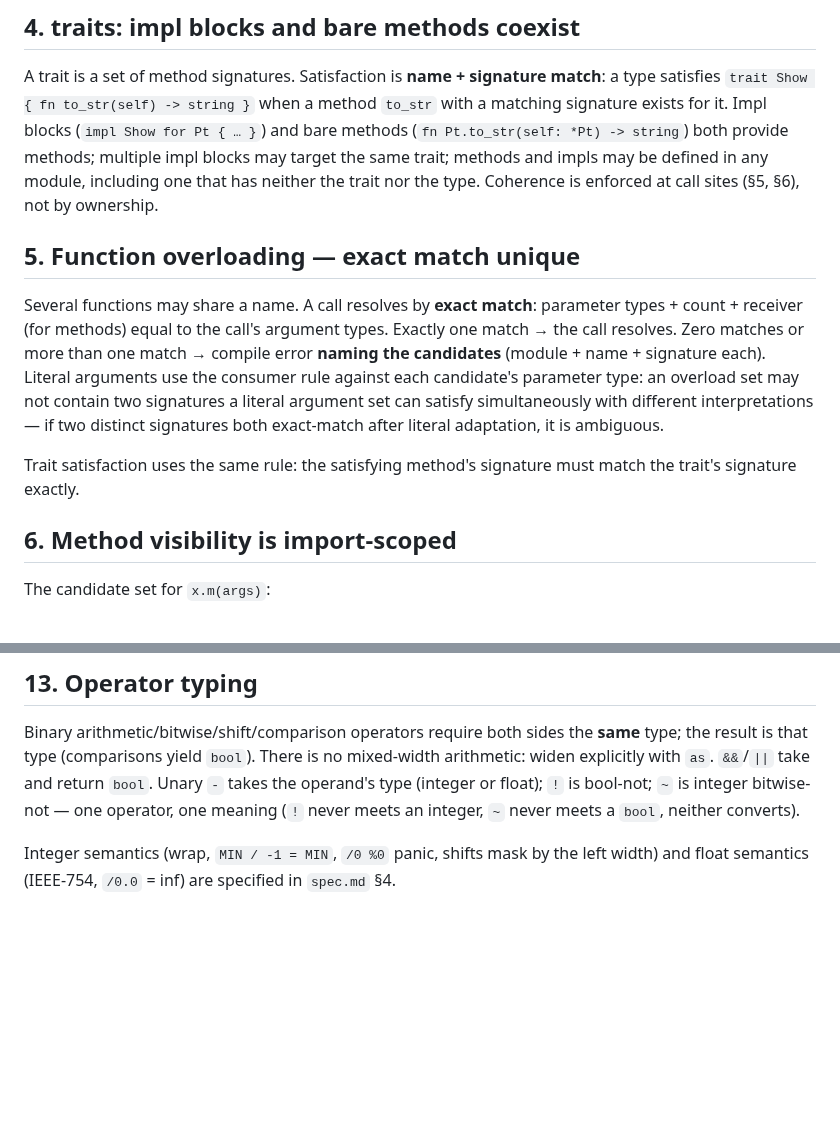
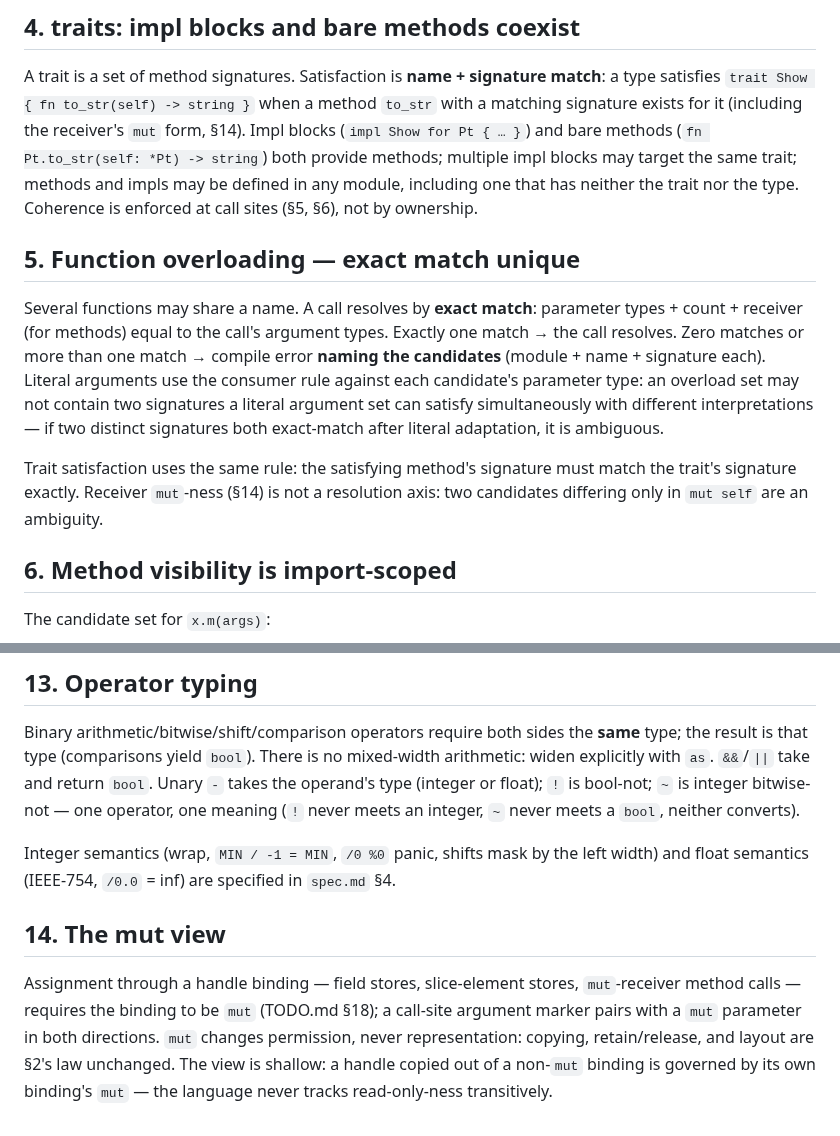
Before and after one commit to ningh-o/rho, a Markdown page: spec/type-system.md, 2 parts joined by grey strips. GitHub-like rendering; blank space fills up the shorter version.

```diff
--- a/spec/type-system.md
+++ b/spec/type-system.md
@@ -51,7 +51,8 @@ Pointer types do not convert via `as`.
 
 A trait is a set of method signatures. Satisfaction is **name +
 signature match**: a type satisfies `trait Show { fn to_str(self) -> string }`
-when a method `to_str` with a matching signature exists for it. Impl
+when a method `to_str` with a matching signature exists for it
+(including the receiver's `mut` form, §14). Impl
 blocks (`impl Show for Pt { … }`) and bare methods
 (`fn Pt.to_str(self: *Pt) -> string`) both provide methods; multiple
 impl blocks may target the same trait; methods and impls may be
@@ -72,7 +73,9 @@ simultaneously with different interpretations — if two distinct
 signatures both exact-match after literal adaptation, it is ambiguous.
 
 Trait satisfaction uses the same rule: the satisfying method's
-signature must match the trait's signature exactly.
+signature must match the trait's signature exactly. Receiver
+`mut`-ness (§14) is not a resolution axis: two candidates differing
+only in `mut self` are an ambiguity.
 
 ## 6. Method visibility is import-scoped
 
@@ -174,3 +177,14 @@ a `bool`, neither converts).
 Integer semantics (wrap, `MIN / -1 = MIN`, `/0 %0` panic, shifts mask
 by the left width) and float semantics (IEEE-754, `/0.0` = inf) are
 specified in `spec.md` §4.
+
+## 14. The mut view
+
+Assignment through a handle binding — field stores, slice-element
+stores, `mut`-receiver method calls — requires the binding to be
+`mut` (TODO.md §18); a call-site argument marker pairs with a `mut`
+parameter in both directions. `mut` changes permission, never
+representation: copying, retain/release, and layout are §2's law
+unchanged. The view is shallow: a handle copied out of a non-`mut`
+binding is governed by its own binding's `mut` — the language never
+tracks read-only-ness transitively.
```
Also changed, not shown: docs/ecosystem.md (+2 -2 lines), spec/syntax.md (+9 -9 lines).
